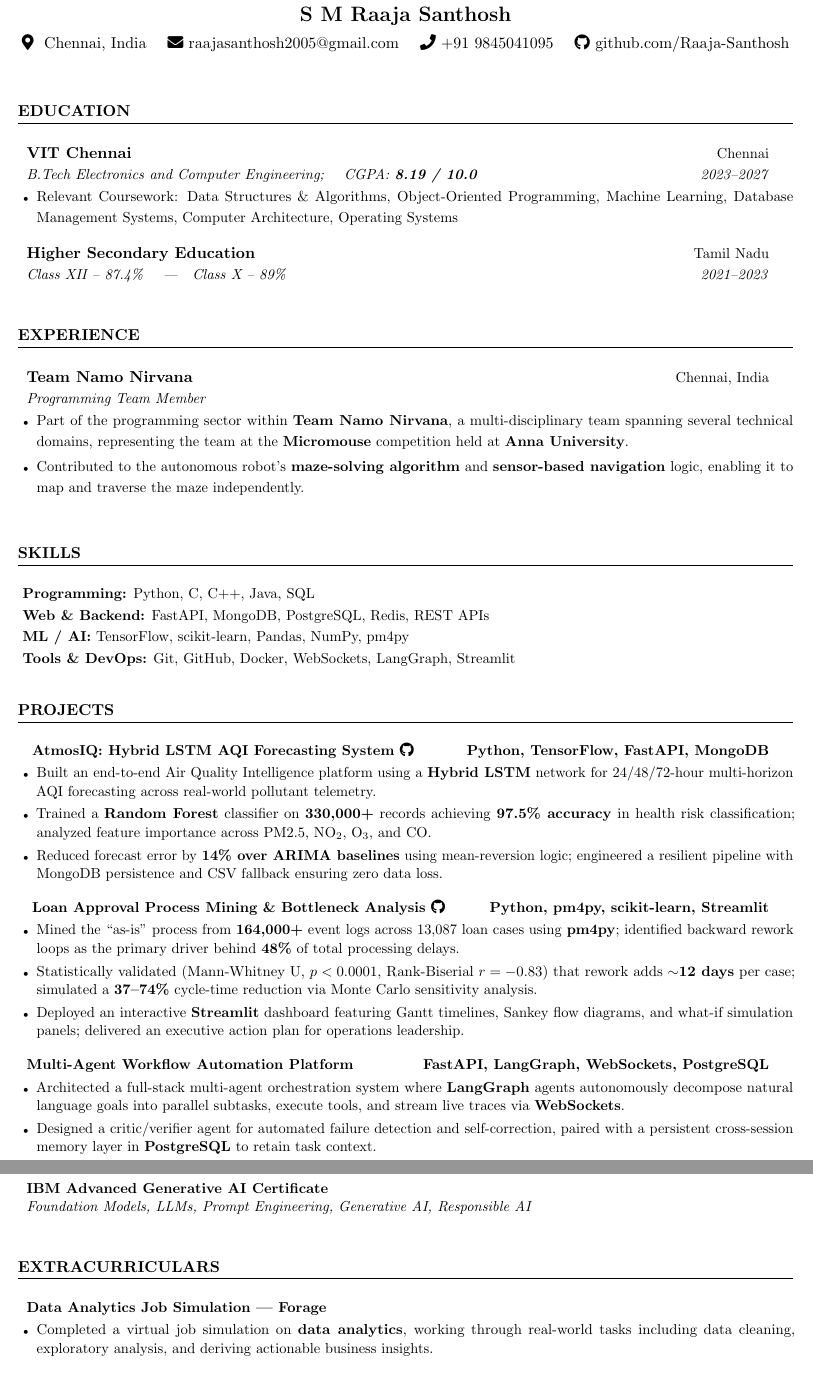
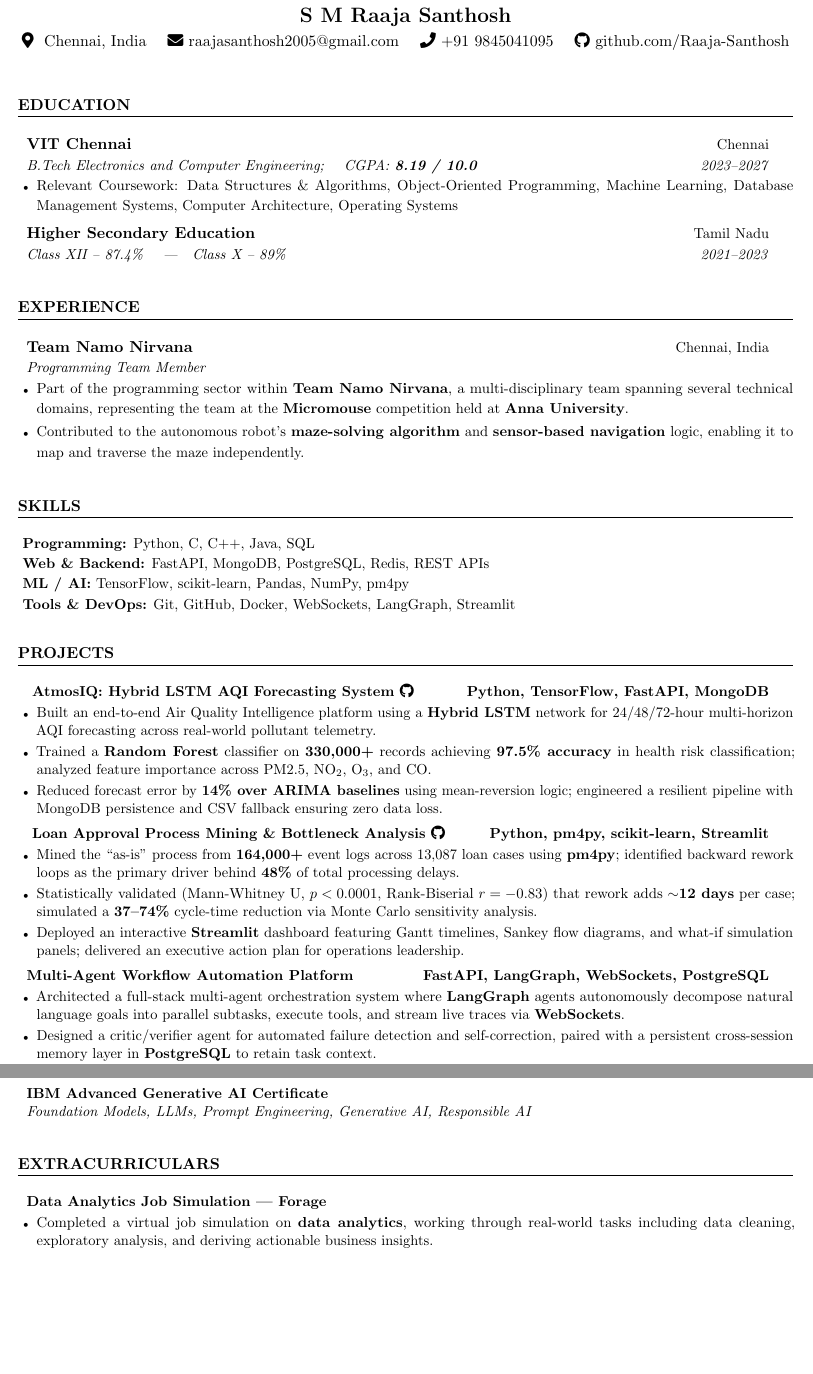
Before and after one commit to Raaja-Santhosh/BA, a LaTeX CV (resume.tex): two parts of pages 1 and 2 of 2, joined at a grey line, cut so that both start at the same text, the shorter picture padded with empty space. Compiled offline with pdfLaTeX.

Commit message:
Calibrate vertical spacing for perfect single-page layout in resume.tex

```diff
--- a/resume.tex
+++ b/resume.tex
@@ -24,19 +24,19 @@
 \usepackage[
   left=0.42in,
   right=0.42in,
-  top=0.35in,
-  bottom=0.35in
+  top=0.30in,
+  bottom=0.30in
 ]{geometry}
 
 % Clean, readable typography
-\linespread{1.08}
+\linespread{1.04}
 \urlstyle{same}
 \raggedbottom
 
 % ---------- SECTION FORMAT ----------
 \titleformat{\section}{
-  \vspace{3pt}\bfseries\raggedright\normalsize
-}{}{0em}{}[\color{black}\titlerule \vspace{3pt}]
+  \vspace{2pt}\bfseries\raggedright\normalsize
+}{}{0em}{}[\color{black}\titlerule \vspace{2pt}]
 
 % ---------- RESUME COMMANDS ----------
 
@@ -100,7 +100,7 @@
 
 % ---------- HEADER ----------
 \begin{center}
-    {\Large \textbf{S M Raaja Santhosh}} \\ \vspace{4pt}
+    {\Large \textbf{S M Raaja Santhosh}} \\ \vspace{3pt}
     \faMapMarker* \ Chennai, India \quad
     \faEnvelope \ \href{mailto:raajasanthosh2005@gmail.com}
     {raajasanthosh2005@gmail.com} \quad
@@ -109,7 +109,7 @@
     {github.com/Raaja-Santhosh}
 \end{center}
 
-\vspace{1pt}
+\vspace{-1pt}
 
 % ---------- EDUCATION ----------
 \section{EDUCATION}
@@ -169,35 +169,35 @@
 % ---------- SKILLS ----------
 \section{SKILLS}
 
-\vspace{2pt}
+\vspace{1.5pt}
 
 \noindent\small{
 \textbf{Programming:}
 Python, C, C++, Java, SQL
 }
 
-\vspace{2pt}
+\vspace{1.5pt}
 
 \noindent\small{
 \textbf{Web \& Backend:}
 FastAPI, MongoDB, PostgreSQL, Redis, REST APIs
 }
 
-\vspace{2pt}
+\vspace{1.5pt}
 
 \noindent\small{
 \textbf{ML / AI:}
 TensorFlow, scikit-learn, Pandas, NumPy, pm4py
 }
 
-\vspace{2pt}
+\vspace{1.5pt}
 
 \noindent\small{
 \textbf{Tools \& DevOps:}
 Git, GitHub, Docker, WebSockets, LangGraph, Streamlit
 }
 
-\vspace{2pt}
+\vspace{1.5pt}
 
 % ---------- PROJECTS ----------
 \section{PROJECTS}
@@ -236,7 +236,7 @@ Git, GitHub, Docker, WebSockets, LangGraph, Streamlit
 
 \resumeItemListEnd
 
-\vspace{2pt}
+\vspace{1.5pt}
 
 % ---------- PROCESS MINING ----------
 \resumeProjectHeading
@@ -268,7 +268,7 @@ Git, GitHub, Docker, WebSockets, LangGraph, Streamlit
 
 \resumeItemListEnd
 
-\vspace{2pt}
+\vspace{1.5pt}
 
 % ---------- MULTI-AGENT ----------
 \resumeProjectHeading
```
Also changed, not shown: resume.tex (16 more changed lines).
